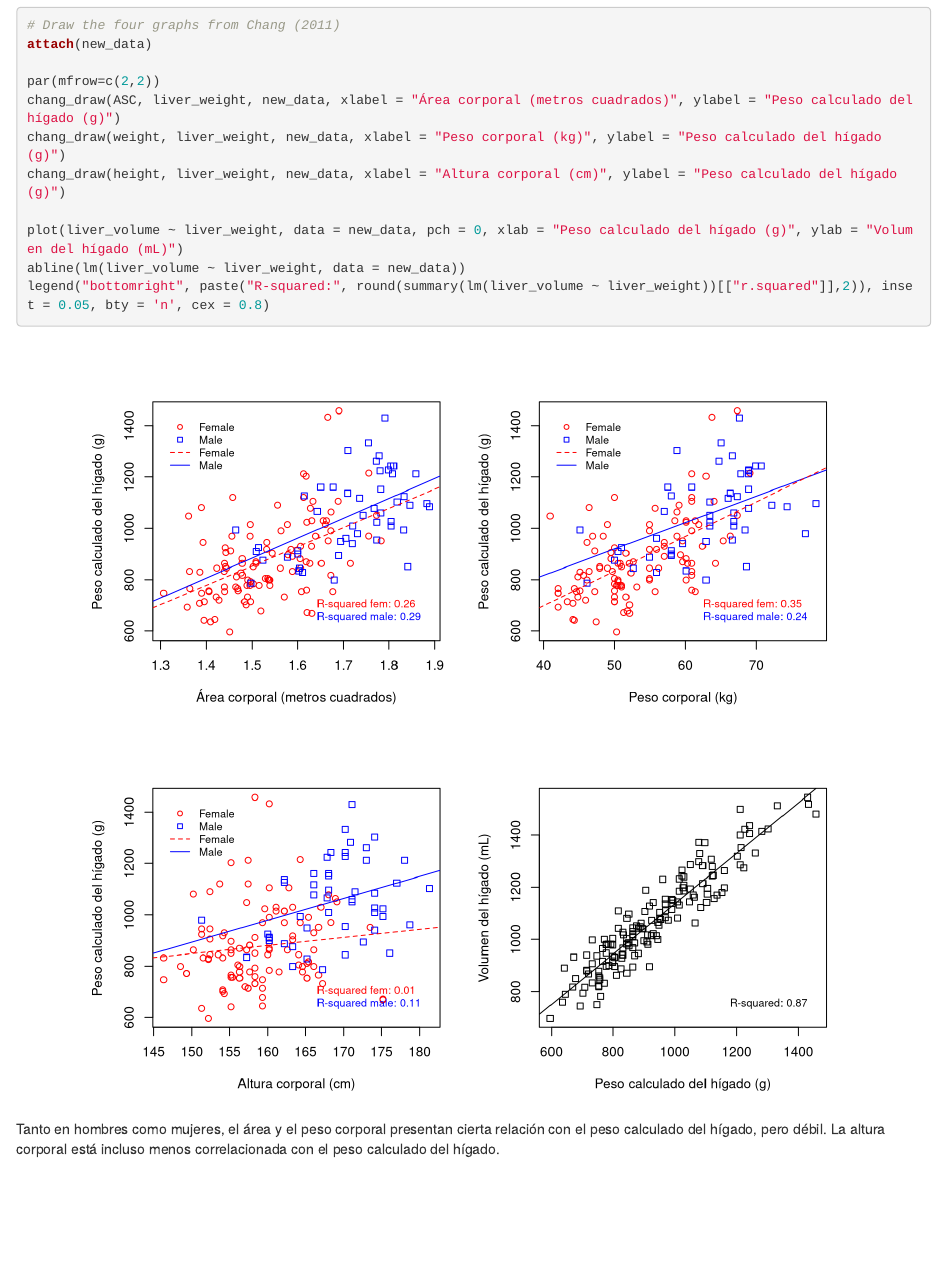
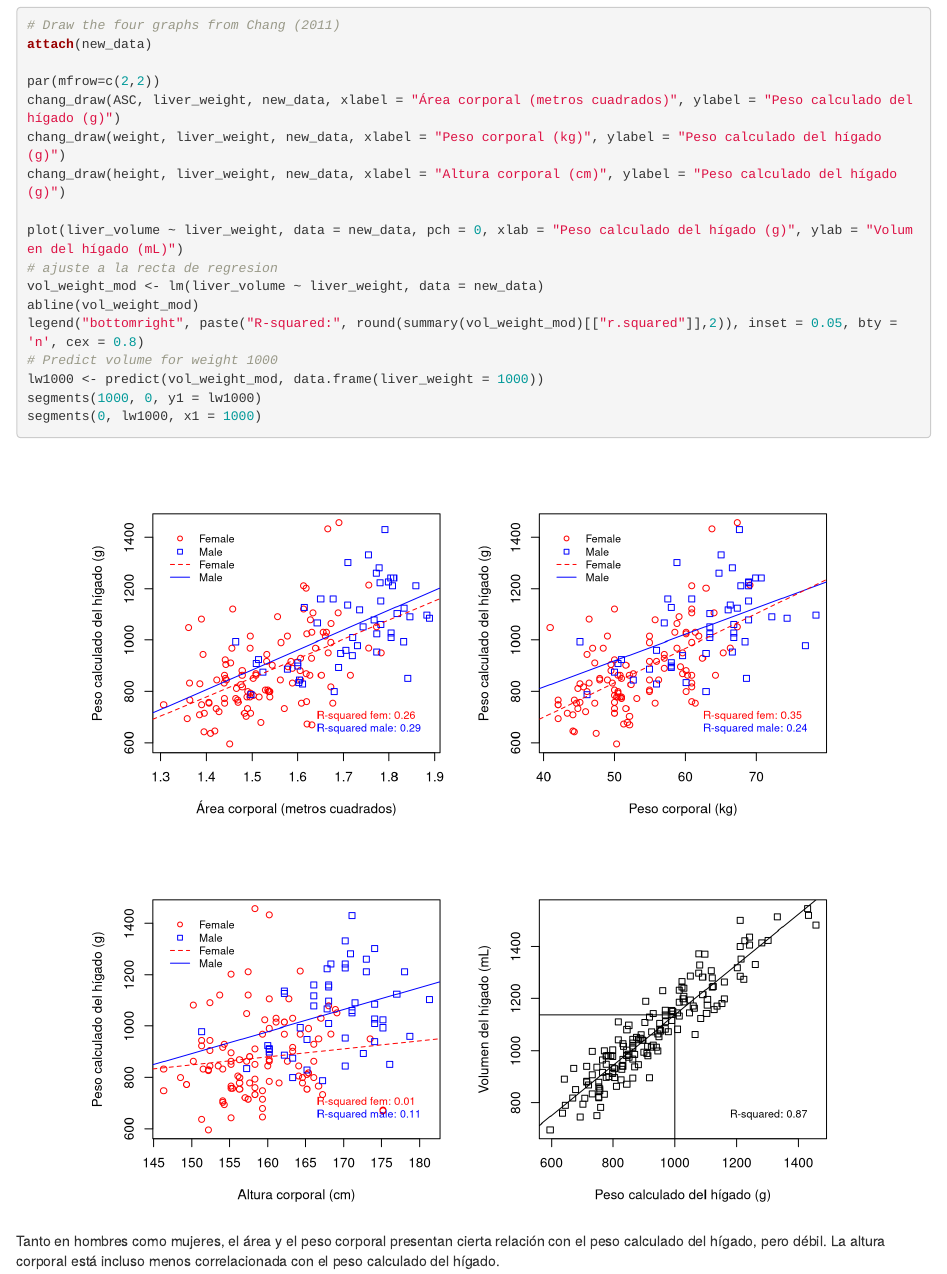
Before and after one commit to jorgevallejo/regresion_PEC1, an R Markdown document (Regresion_PEC1.Rmd): the page in a window 1100 px wide, from 6180 px down. Rendered offline with R 4.5, knitr and Pandoc, with nearby package versions.

Commit message:
Add ortogonal lines to figure D
The lines in the paper that cross orthogonally to the regression line. I don't know what they mean but I last I figure that x is 1000 and that you can get y why predicting on the linear regression model.

````diff
--- a/Regresion_PEC1.Rmd
+++ b/Regresion_PEC1.Rmd
@@ -275,8 +275,14 @@ chang_draw(weight, liver_weight, new_data, xlabel = "Peso corporal (kg)", ylabel
 chang_draw(height, liver_weight, new_data, xlabel = "Altura corporal (cm)", ylabel = "Peso calculado del hígado (g)")
 
 plot(liver_volume ~ liver_weight, data = new_data, pch = 0, xlab = "Peso calculado del hígado (g)", ylab = "Volumen del hígado (mL)")
-abline(lm(liver_volume ~ liver_weight, data = new_data))
-legend("bottomright", paste("R-squared:", round(summary(lm(liver_volume ~ liver_weight))[["r.squared"]],2)), inset = 0.05, bty = 'n', cex = 0.8)
+# ajuste a la recta de regresion
+vol_weight_mod <- lm(liver_volume ~ liver_weight, data = new_data)
+abline(vol_weight_mod)
+legend("bottomright", paste("R-squared:", round(summary(vol_weight_mod)[["r.squared"]],2)), inset = 0.05, bty = 'n', cex = 0.8)
+# Predict volume for weight 1000
+lw1000 <- predict(vol_weight_mod, data.frame(liver_weight = 1000))
+segments(1000, 0, y1 = lw1000)
+segments(0, lw1000, x1 = 1000)
 ```
 
 Tanto en hombres como mujeres, el área y el peso corporal presentan cierta relación con el peso calculado del hígado, pero débil. La altura corporal está incluso menos correlacionada con el peso calculado del hígado.
````
